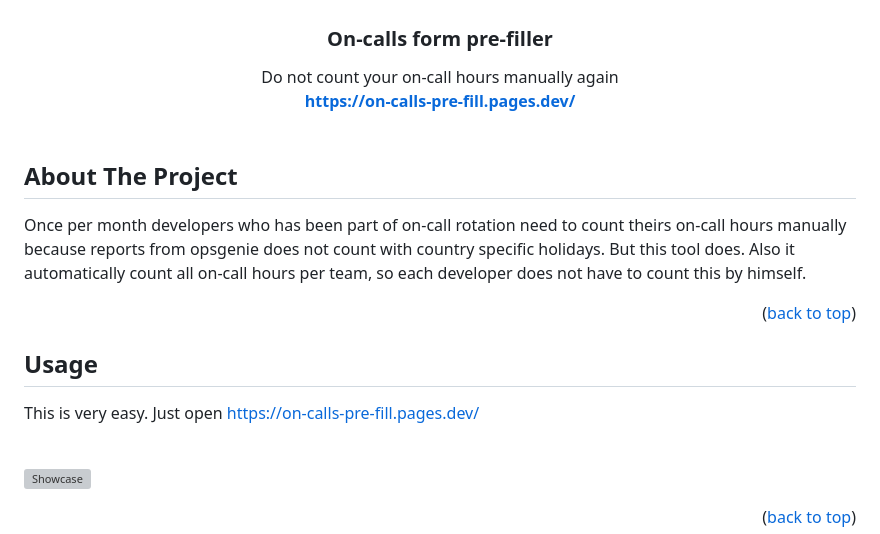
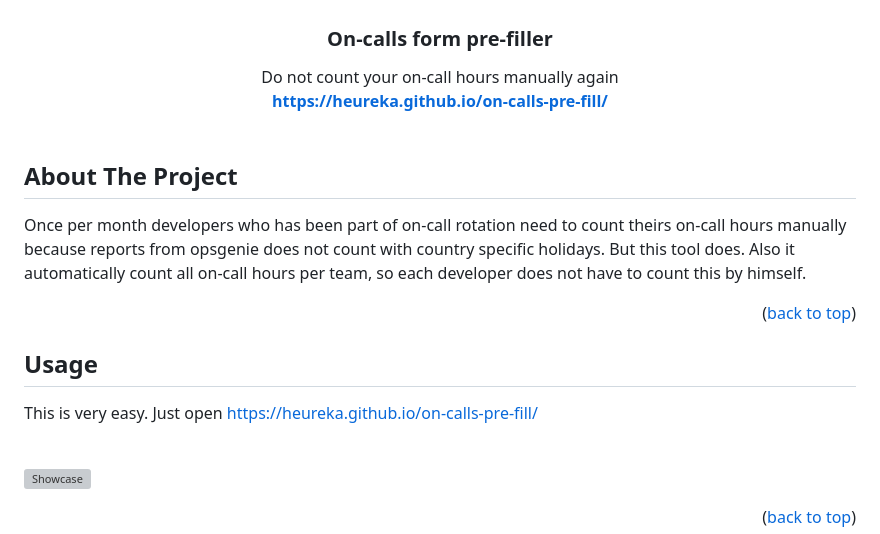
Before and after one commit to juhyxx/on-calls-pre-fill, a Markdown page: README.MD, the part around the change. Rendered like a GitHub page; grey boxes are pictures that could not be loaded.

Commit message:
docs: expose app on github pages

```diff
--- a/README.MD
+++ b/README.MD
@@ -9,7 +9,7 @@
   <p align="center">
     Do not count your on-call hours manually again
     <br />
-    <a href="https://on-calls-pre-fill.pages.dev/"><strong>https://on-calls-pre-fill.pages.dev/</strong></a>
+    <a href="https://heureka.github.io/on-calls-pre-fill/"><strong>https://heureka.github.io/on-calls-pre-fill/</strong></a>
     <br />
     <br />
   </p>
@@ -28,7 +28,7 @@ Once per month developers who has been part of on-call rotation need to count th
 <!-- USAGE EXAMPLES -->
 ## Usage
 
-This is very easy. Just open https://on-calls-pre-fill.pages.dev/
+This is very easy. Just open https://heureka.github.io/on-calls-pre-fill/
 
 <br />
 
```
